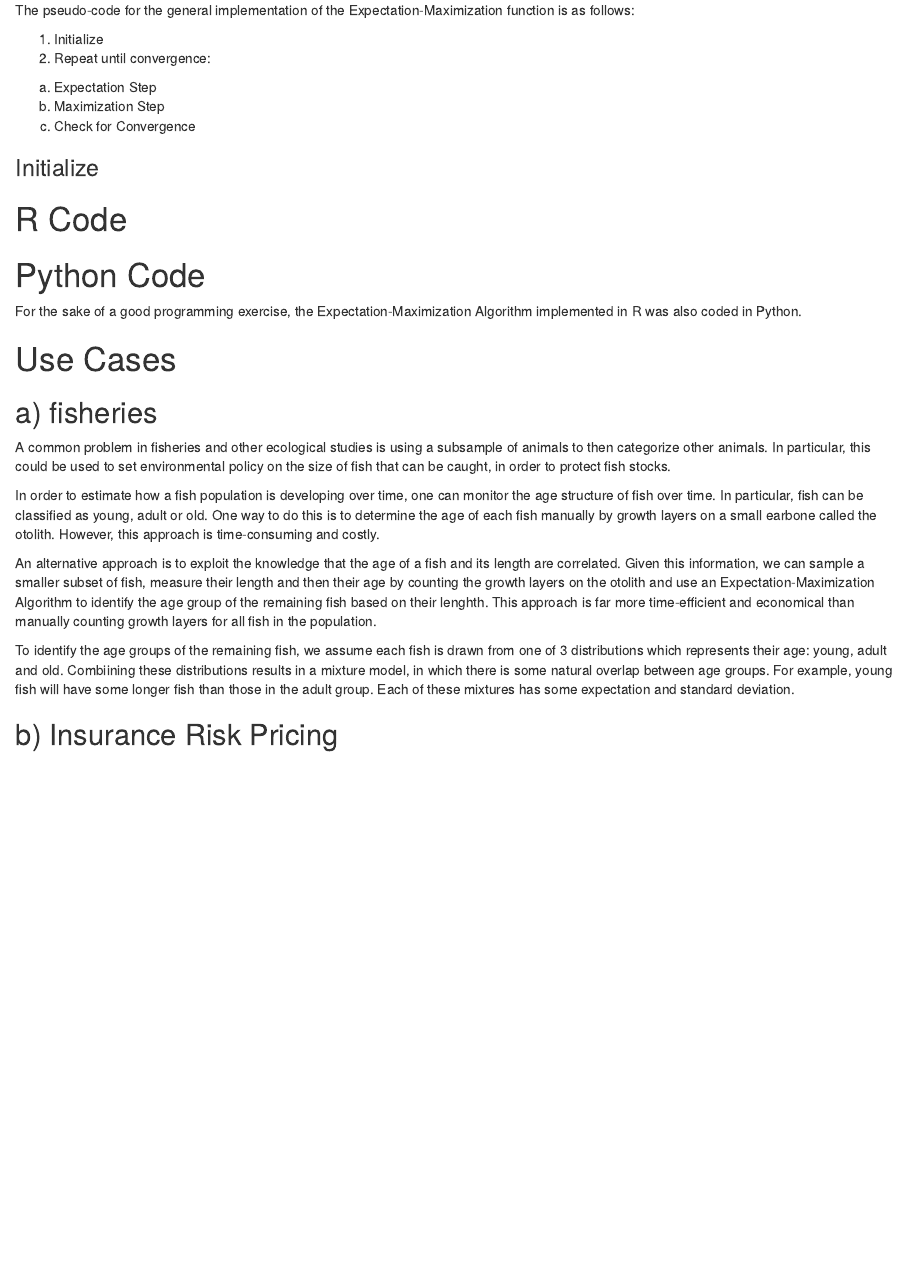
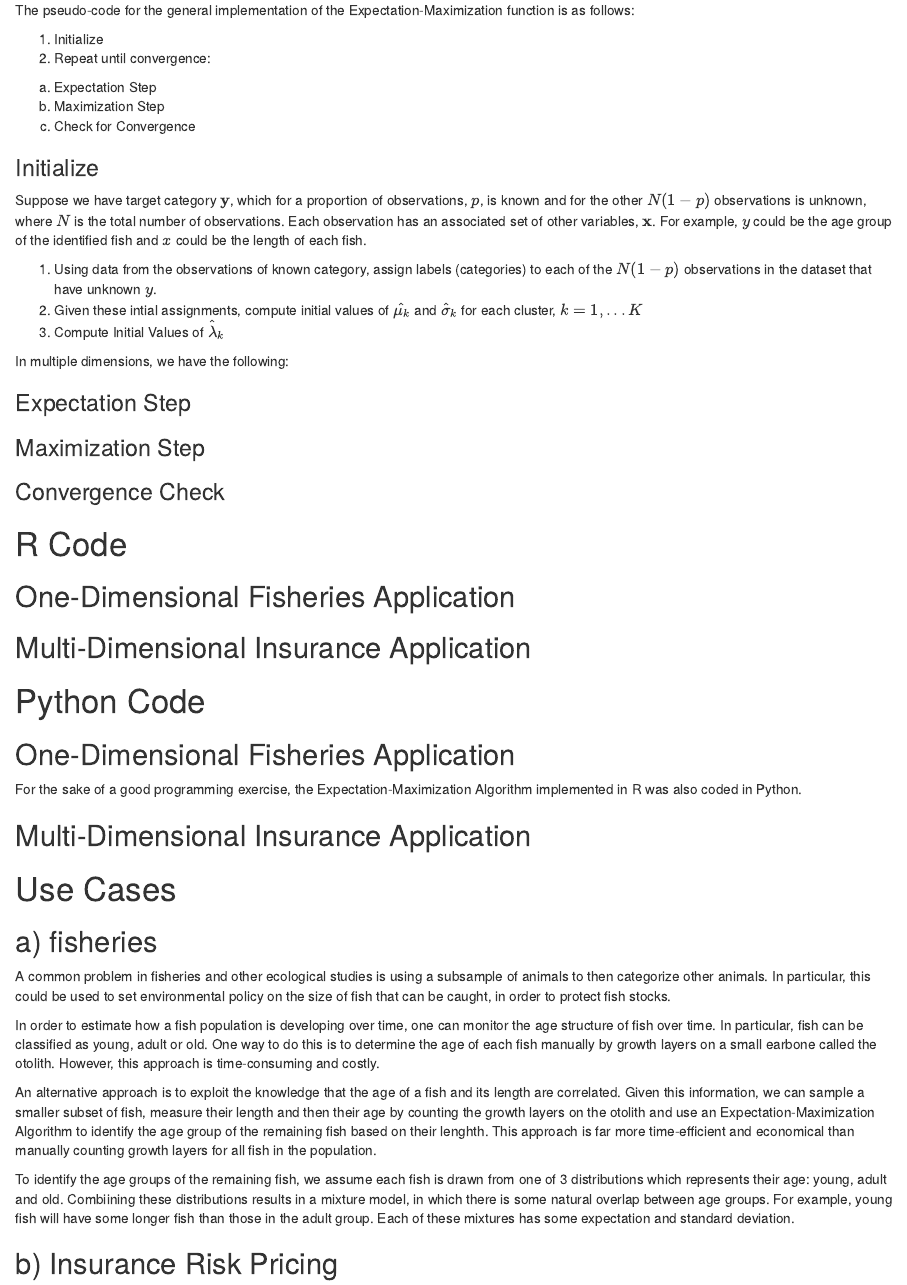
Before and after one commit to Domscruton/Expectation-Maximization, an R Markdown document (Expectation-Maximization-Documentation.Rmd): the page in a window 1100 px wide, from 750 px down. Rendered offline with R 4.5, knitr and Pandoc, with nearby package versions.

Commit message:
Added Initialization Step

```diff
--- a/Expectation-Maximization-Documentation.Rmd
+++ b/Expectation-Maximization-Documentation.Rmd
@@ -43,12 +42,39 @@ The pseudo-code for the general implementation of the Expectation-Maximization f
 
 ### Initialize
 
+Suppose we have target category $\textbf{y}$, which for a proportion of observations, $p$, is known and for the other $N (1 - p)$ observations is unknown, where $N$ is the total number of observations. Each observation has an associated set of other variables, $\textbf{x}$. For example, $y$ could be the age group of the identified fish and $x$ could be the length of each fish.
+
+1) Using data from the observations of known category, assign labels (categories) to each of the $N (1 - p)$ observations in the dataset that have unknown $y$.
+2) Given these intial assignments, compute initial values of $\hat{\mu_k}$ and $\hat{\sigma}_k$ for each cluster, $k = 1,...K$
+3) Compute Initial Values of $\hat{\lambda}_k$
+
+In multiple dimensions, we have the following:
+
+
+### Expectation Step
+
+
+### Maximization Step
+
+
+### Convergence Check
+
+
+
 # R Code
 
 
+## One-Dimensional Fisheries Application
+
+## Multi-Dimensional Insurance Application
+
 # Python Code
 
+## One-Dimensional Fisheries Application
+
 For the sake of a good programming exercise, the Expectation-Maximization Algorithm implemented in R was also coded in Python.
+
+## Multi-Dimensional Insurance Application
 
 # Use Cases
 
```
Also changed, not shown: Expectation-Maximization-Documentation.Rmd (1 more changed lines).
